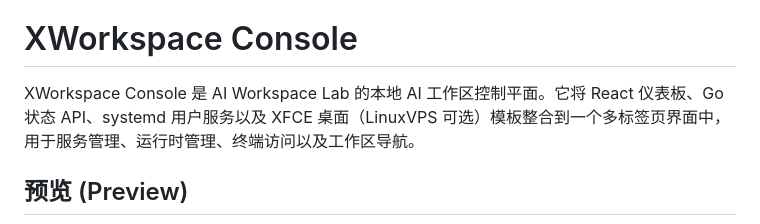
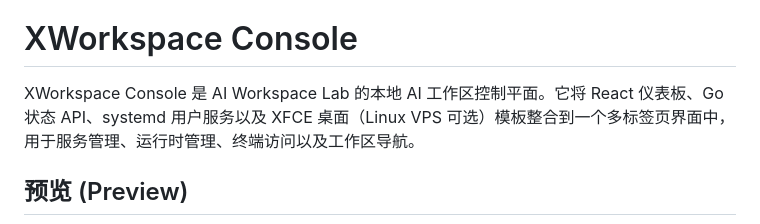
Before and after one commit to ai-workspace-lab/xworkspace-console, a Markdown page: README.zh.md, the part around the change. Rendered like a GitHub page.

Commit message:
Fix spacing in README.zh.md
Corrected spacing in the Chinese README file.

```diff
--- a/README.zh.md
+++ b/README.zh.md
@@ -2,7 +2,7 @@
 
 # XWorkspace Console
 
-XWorkspace Console 是 AI Workspace Lab 的本地 AI 工作区控制平面。它将 React 仪表板、Go 状态 API、systemd 用户服务以及 XFCE 桌面（LinuxVPS 可选）模板整合到一个多标签页界面中，用于服务管理、运行时管理、终端访问以及工作区导航。
+XWorkspace Console 是 AI Workspace Lab 的本地 AI 工作区控制平面。它将 React 仪表板、Go 状态 API、systemd 用户服务以及 XFCE 桌面（Linux VPS 可选）模板整合到一个多标签页界面中，用于服务管理、运行时管理、终端访问以及工作区导航。
 
 ## 预览 (Preview)
 
```
